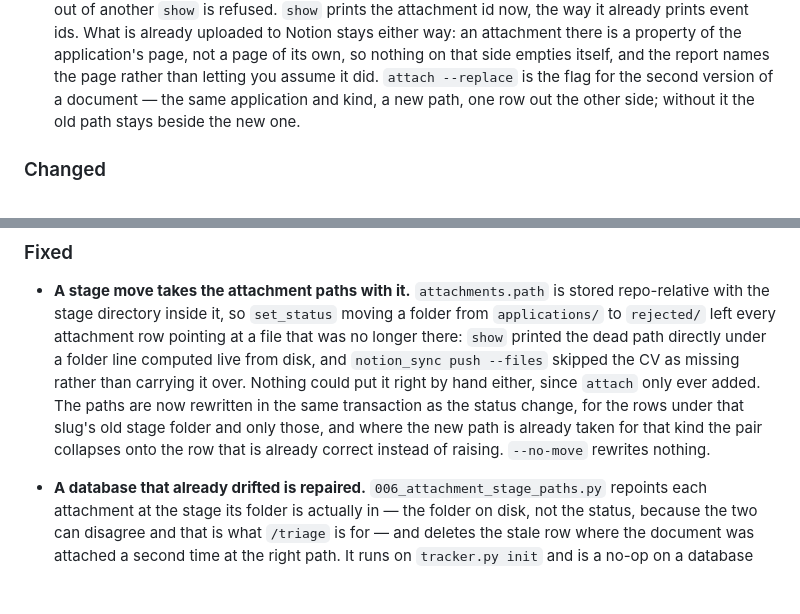
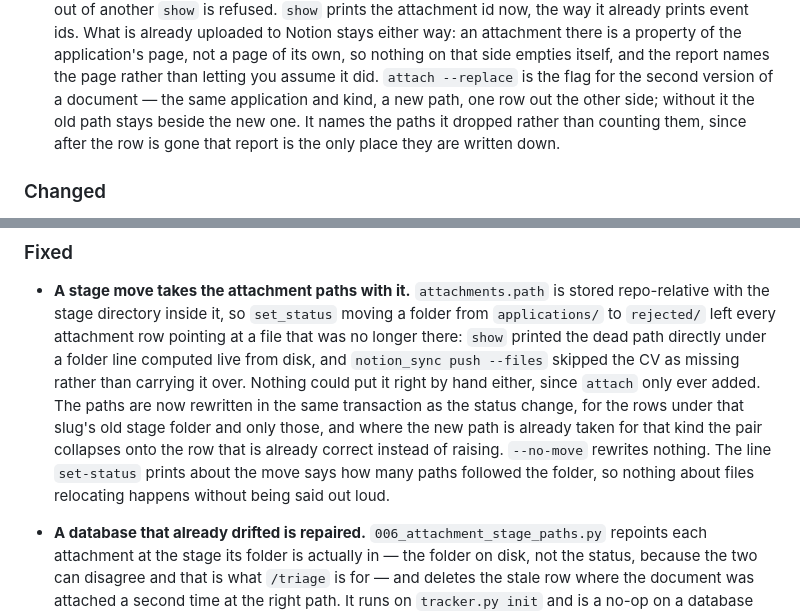
Before and after one commit to Iaicox/CareerForge, a Markdown page: CHANGELOG.md, 2 parts joined by grey strips. GitHub-like rendering; blank space fills up the shorter version.

Commit message:
Say the two things the entries left out
Both bullets describe unreleased work, so the refinements belong in them rather
than beside them: attach --replace names the paths it dropped instead of
counting them, and the line set-status prints says how many followed the folder.
Files relocating is what a changelog reader is scanning for.

```diff
--- a/CHANGELOG.md
+++ b/CHANGELOG.md
@@ -17,7 +17,9 @@
   that side empties itself, and the report names the page rather than letting
   you assume it did. `attach --replace` is the flag for the second version of a
   document — the same application and kind, a new path, one row out the other
-  side; without it the old path stays beside the new one.
+  side; without it the old path stays beside the new one. It names the paths it
+  dropped rather than counting them, since after the row is gone that report is
+  the only place they are written down.
 
 ### Changed
 
@@ -136,6 +138,8 @@
   change, for the rows under that slug's old stage folder and only those, and
   where the new path is already taken for that kind the pair collapses onto the
   row that is already correct instead of raising. `--no-move` rewrites nothing.
+  The line `set-status` prints about the move says how many paths followed the
+  folder, so nothing about files relocating happens without being said out loud.
 
 - **A database that already drifted is repaired.**
   `006_attachment_stage_paths.py` repoints each attachment at the stage its
```
